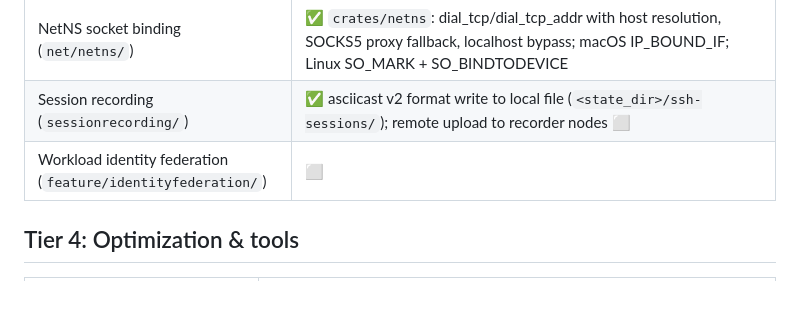
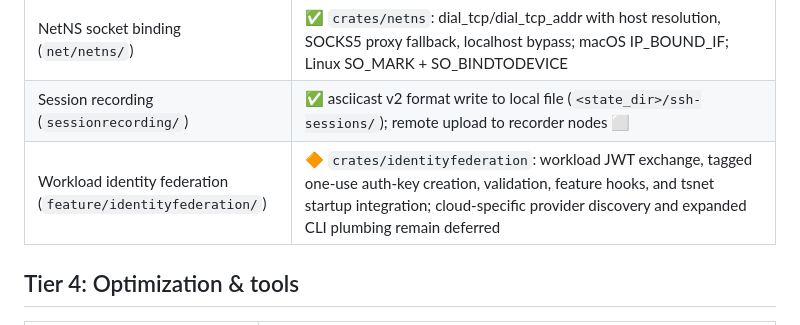
Before and after one commit to rajsinghtech/rustscale, a Markdown page: docs/parity.md, the part around the change. Rendered like a GitHub page; blank space fills up the shorter version.

Commit message:
docs: update identity federation parity

```diff
--- a/docs/parity.md
+++ b/docs/parity.md
@@ -122,7 +122,7 @@ real JSON).
 | App connector (`appc/`) | ✅ crates/appc: domain/wildcard matching, DNS response observation with CNAME resolution, dynamic route advertisement (RouteAdvertiser trait), Conn25 peer selection + split-DNS resolver map, RouteInfo persistence; tsnet wiring with TsnetRouteAdvertiser |
 | NetNS socket binding (`net/netns/`) | ✅ `crates/netns`: dial_tcp/dial_tcp_addr with host resolution, SOCKS5 proxy fallback, localhost bypass; macOS IP_BOUND_IF; Linux SO_MARK + SO_BINDTODEVICE |
 | Session recording (`sessionrecording/`) | ✅ asciicast v2 format write to local file (`<state_dir>/ssh-sessions/`); remote upload to recorder nodes ⬜ |
-| Workload identity federation (`feature/identityfederation/`) | ⬜ |
+| Workload identity federation (`feature/identityfederation/`) | 🔶 `crates/identityfederation`: workload JWT exchange, tagged one-use auth-key creation, validation, feature hooks, and tsnet startup integration; cloud-specific provider discovery and expanded CLI plumbing remain deferred |
 
 ## Tier 4: Optimization & tools
 
```
